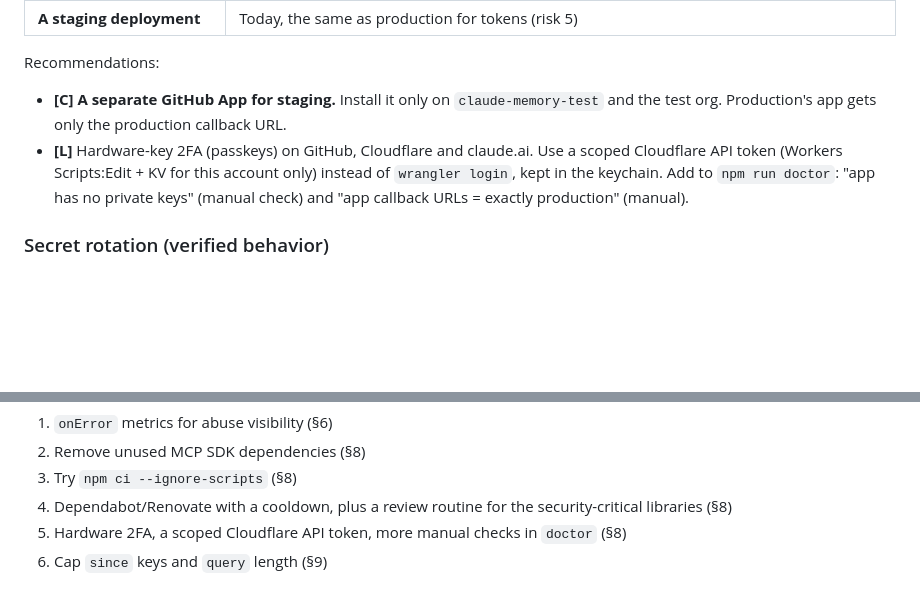
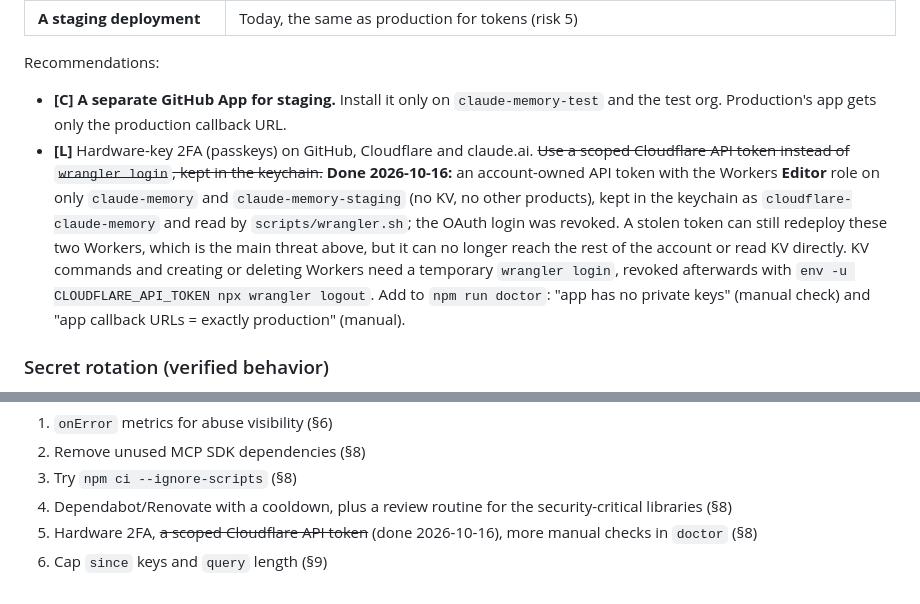
Before and after one commit to davlion/claude-memory-cloud, a Markdown page: docs/THREAT-MODEL.md, 2 parts joined by grey strips. Drawn GitHub-style; blank space fills up the shorter version.

```diff
--- a/docs/THREAT-MODEL.md
+++ b/docs/THREAT-MODEL.md
@@ -276,7 +276,7 @@ Recommendations:
 
 Recommendations:
 - **[C] A separate GitHub App for staging.** Install it only on `claude-memory-test` and the test org. Production's app gets only the production callback URL.
-- **[L]** Hardware-key 2FA (passkeys) on GitHub, Cloudflare and claude.ai. Use a scoped Cloudflare API token (Workers Scripts:Edit + KV for this account only) instead of `wrangler login`, kept in the keychain. Add to `npm run doctor`: "app has no private keys" (manual check) and "app callback URLs = exactly production" (manual).
+- **[L]** Hardware-key 2FA (passkeys) on GitHub, Cloudflare and claude.ai. ~~Use a scoped Cloudflare API token instead of `wrangler login`, kept in the keychain.~~ **Done 2026-10-16:** an account-owned API token with the Workers **Editor** role on only `claude-memory` and `claude-memory-staging` (no KV, no other products), kept in the keychain as `cloudflare-claude-memory` and read by `scripts/wrangler.sh`; the OAuth login was revoked. A stolen token can still redeploy these two Workers, which is the main threat above, but it can no longer reach the rest of the account or read KV directly. KV commands and creating or deleting Workers need a temporary `wrangler login`, revoked afterwards with `env -u CLOUDFLARE_API_TOKEN npx wrangler logout`. Add to `npm run doctor`: "app has no private keys" (manual check) and "app callback URLs = exactly production" (manual).
 
 ### Secret rotation (verified behavior)
 - **`GITHUB_CLIENT_SECRET`:** GitHub allows several active client secrets. Generate a new one, `wrangler secret put`, check `/health` and one tool call, then delete the old one. Existing grants and `ghr_` keep working, because refresh tokens belong to the app, not to a secret. If the old secret is deleted first, refreshes and sign-ins fail with `temporarily_unavailable` until the new one is deployed. Nothing is revoked.
@@ -414,5 +414,5 @@ Plain-language disclosure. Adapt it as needed.
 2. Remove unused MCP SDK dependencies (§8)
 3. Try `npm ci --ignore-scripts` (§8)
 4. Dependabot/Renovate with a cooldown, plus a review routine for the security-critical libraries (§8)
-5. Hardware 2FA, a scoped Cloudflare API token, more manual checks in `doctor` (§8)
+5. Hardware 2FA, ~~a scoped Cloudflare API token~~ (done 2026-10-16), more manual checks in `doctor` (§8)
 6. Cap `since` keys and `query` length (§9)
```
Also changed, not shown: docs/QUICKSTART.md (+15 -7 lines), docs/UNINSTALL.md (+2 -1 lines).
